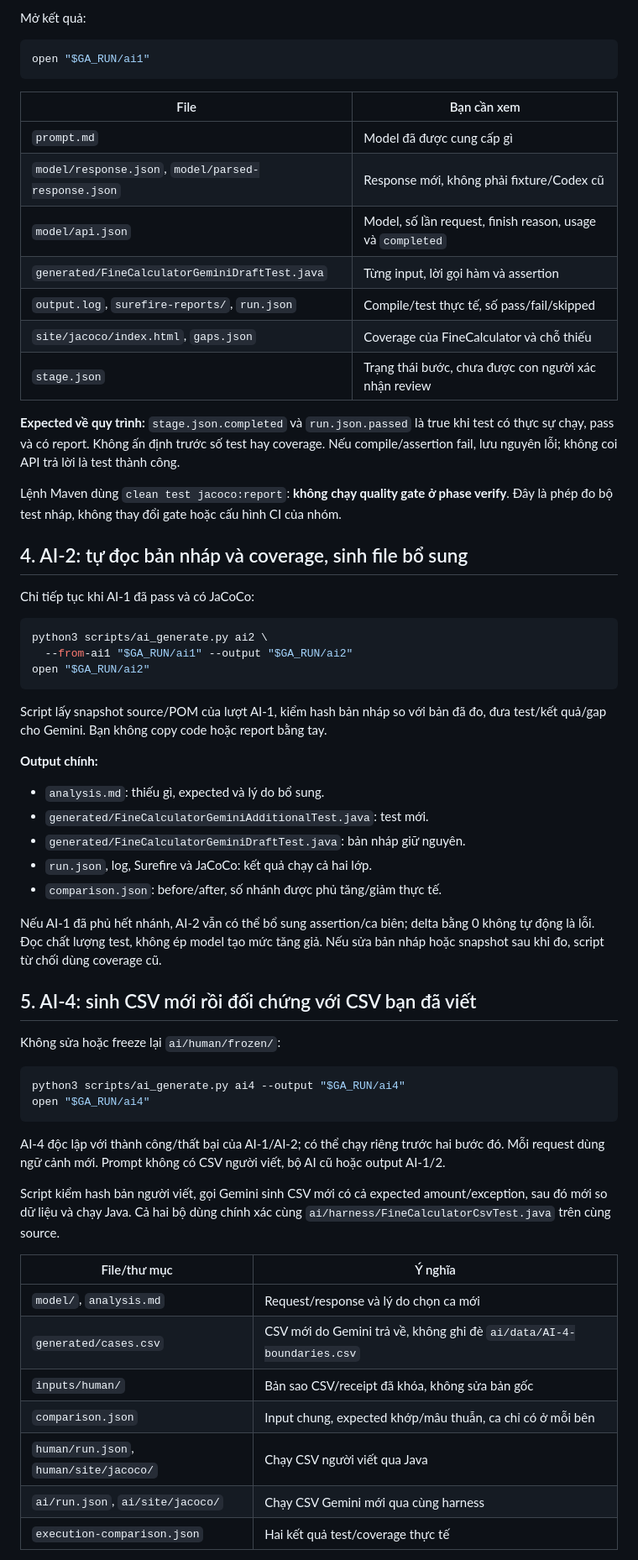
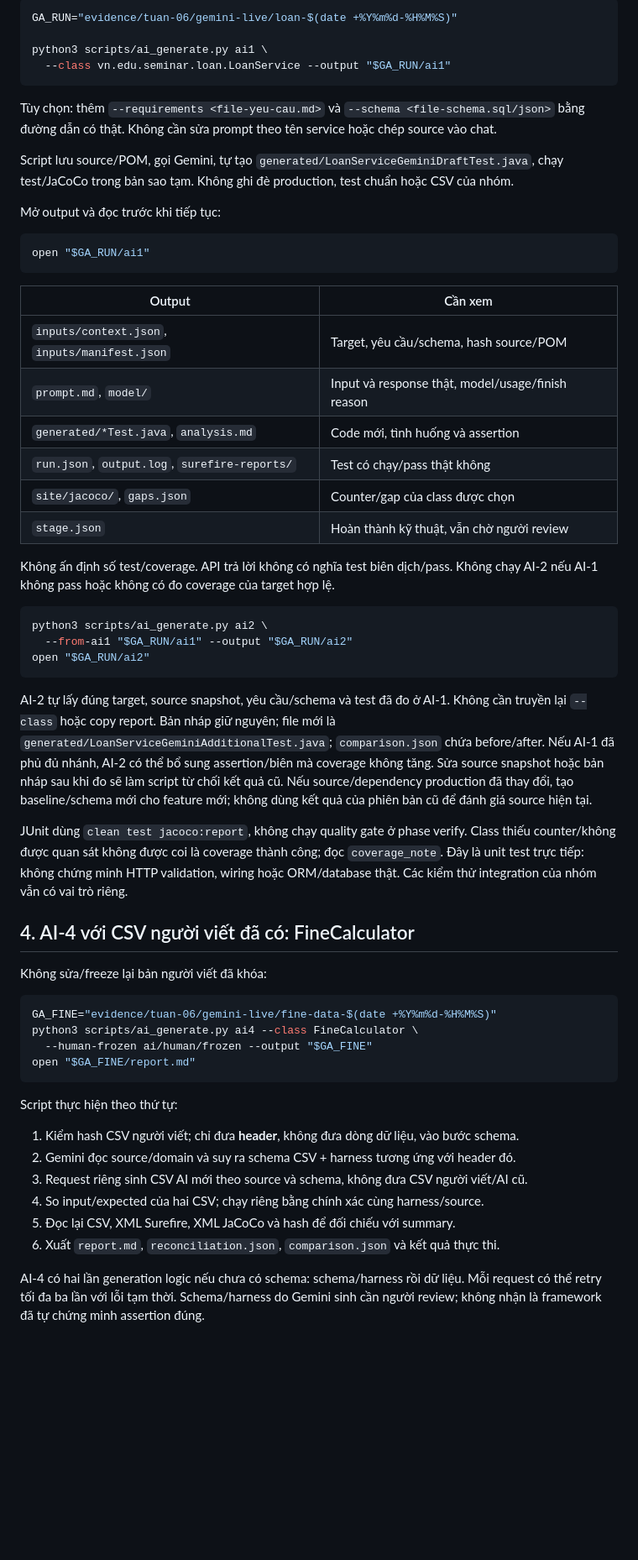
Before and after one commit to nhaajtdajt/seminar-testing-unitTest-coverage-cicd, a Markdown page: docs/thuc-hanh/ThucHanh_Gemini_AI124.md, the part around one of its changes. Shown at 84% size. GitHub-like rendering; blank space fills up the shorter version.

````diff
--- a/docs/thuc-hanh/ThucHanh_Gemini_AI124.md
+++ b/docs/thuc-hanh/ThucHanh_Gemini_AI124.md
@@ -86,30 +86,34 @@ python3 scripts/ai_generate.py ai1 --output "$GA_RUN/ai1"
 
-Mở kết quả:
+```bash
+GA_RUN="evidence/tuan-06/gemini-live/loan-$(date +%Y%m%d-%H%M%S)"
+
+python3 scripts/ai_generate.py ai1 \
+  --class vn.edu.seminar.loan.LoanService --output "$GA_RUN/ai1"
+```
+
+Tùy chọn: thêm `--requirements <file-yeu-cau.md>` và `--schema <file-schema.sql/json>`
+bằng đường dẫn có thật. Không cần sửa prompt theo tên service hoặc chép source vào chat.
+
+Script lưu source/POM, gọi Gemini, tự tạo `generated/LoanServiceGeminiDraftTest.java`,
+chạy test/JaCoCo trong bản sao tạm. Không ghi đè production, test chuẩn hoặc CSV của nhóm.
+
+Mở output và đọc trước khi tiếp tục:
 
 ```bash
 open "$GA_RUN/ai1"
 ```
 
-| File | Bạn cần xem |
+| Output | Cần xem |
 |---|---|
-| `prompt.md` | Model đã được cung cấp gì |
-| `model/response.json`, `model/parsed-response.json` | Response mới, không phải fixture/Codex cũ |
-| `model/api.json` | Model, số lần request, finish reason, usage và `completed` |
-| `generated/FineCalculatorGeminiDraftTest.java` | Từng input, lời gọi hàm và assertion |
-| `output.log`, `surefire-reports/`, `run.json` | Compile/test thực tế, số pass/fail/skipped |
-| `site/jacoco/index.html`, `gaps.json` | Coverage của FineCalculator và chỗ thiếu |
-| `stage.json` | Trạng thái bước, chưa được con người xác nhận review |
+| `inputs/context.json`, `inputs/manifest.json` | Target, yêu cầu/schema, hash source/POM |
+| `prompt.md`, `model/` | Input và response thật, model/usage/finish reason |
+| `generated/*Test.java`, `analysis.md` | Code mới, tình huống và assertion |
+| `run.json`, `output.log`, `surefire-reports/` | Test có chạy/pass thật không |
+| `site/jacoco/`, `gaps.json` | Counter/gap của class được chọn |
+| `stage.json` | Hoàn thành kỹ thuật, vẫn chờ người review |
 
-**Expected về quy trình:** `stage.json.completed` và `run.json.passed` là true khi
-test có thực sự chạy, pass và có report. Không ấn định trước số test hay coverage.
-Nếu compile/assertion fail, lưu nguyên lỗi; không coi API trả lời là test thành công.
-
-Lệnh Maven dùng `clean test jacoco:report`: **không chạy quality gate ở phase verify**.
-Đây là phép đo bộ test nháp, không thay đổi gate hoặc cấu hình CI của nhóm.
-
-## 4. AI-2: tự đọc bản nháp và coverage, sinh file bổ sung
-
-Chỉ tiếp tục khi AI-1 đã pass và có JaCoCo:
+Không ấn định số test/coverage. API trả lời không có nghĩa test biên dịch/pass. Không chạy
+AI-2 nếu AI-1 không pass hoặc không có đo coverage của target hợp lệ.
 
 ```bash
 python3 scripts/ai_generate.py ai2 \
@@ -117,44 +121,40 @@ python3 scripts/ai_generate.py ai2 \
 open "$GA_RUN/ai2"
 ```
 
-Script lấy snapshot source/POM của lượt AI-1, kiểm hash bản nháp so với bản đã đo,
-đưa test/kết quả/gap cho Gemini. Bạn không copy code hoặc report bằng tay.
+AI-2 tự lấy đúng target, source snapshot, yêu cầu/schema và test đã đo ở AI-1.
+Không cần truyền lại `--class` hoặc copy report. Bản nháp giữ nguyên; file mới là
+`generated/LoanServiceGeminiAdditionalTest.java`; `comparison.json` chứa before/after.
+Nếu AI-1 đã phủ đủ nhánh, AI-2 có thể bổ sung assertion/biên mà coverage không tăng.
+Sửa source snapshot hoặc bản nháp sau khi đo sẽ làm script từ chối kết quả cũ.
+Nếu source/dependency production đã thay đổi, tạo baseline/schema mới cho feature mới;
+không dùng kết quả của phiên bản cũ để đánh giá source hiện tại.
 
-**Output chính:**
+JUnit dùng `clean test jacoco:report`, không chạy quality gate ở phase verify. Class thiếu
+counter/không được quan sát không được coi là coverage thành công; đọc `coverage_note`.
+Đây là unit test trực tiếp: không chứng minh HTTP validation, wiring hoặc ORM/database
+thật. Các kiểm thử integration của nhóm vẫn có vai trò riêng.
 
-- `analysis.md`: thiếu gì, expected và lý do bổ sung.
-- `generated/FineCalculatorGeminiAdditionalTest.java`: test mới.
-- `generated/FineCalculatorGeminiDraftTest.java`: bản nháp giữ nguyên.
-- `run.json`, log, Surefire và JaCoCo: kết quả chạy cả hai lớp.
-- `comparison.json`: before/after, số nhánh được phủ tăng/giảm thực tế.
+## 4. AI-4 với CSV người viết đã có: FineCalculator
 
-Nếu AI-1 đã phủ hết nhánh, AI-2 vẫn có thể bổ sung assertion/ca biên; delta bằng 0
-không tự động là lỗi. Đọc chất lượng test, không ép model tạo mức tăng giả.
-Nếu sửa bản nháp hoặc snapshot sau khi đo, script từ chối dùng coverage cũ.
-
-## 5. AI-4: sinh CSV mới rồi đối chứng với CSV bạn đã viết
-
-Không sửa hoặc freeze lại `ai/human/frozen/`:
+Không sửa/freeze lại bản người viết đã khóa:
 
 ```bash
-python3 scripts/ai_generate.py ai4 --output "$GA_RUN/ai4"
-open "$GA_RUN/ai4"
+GA_FINE="evidence/tuan-06/gemini-live/fine-data-$(date +%Y%m%d-%H%M%S)"
+python3 scripts/ai_generate.py ai4 --class FineCalculator \
+  --human-frozen ai/human/frozen --output "$GA_FINE"
+open "$GA_FINE/report.md"
 ```
 
-AI-4 độc lập với thành công/thất bại của AI-1/AI-2; có thể chạy riêng trước hai bước đó.
-Mỗi request dùng ngữ cảnh mới. Prompt không có CSV người viết, bộ AI cũ hoặc output AI-1/2.
+Script thực hiện theo thứ tự:
 
-Script kiểm hash bản người viết, gọi Gemini sinh CSV mới có cả expected amount/exception,
-sau đó mới so dữ liệu và chạy Java. Cả hai bộ dùng chính xác cùng
-`ai/harness/FineCalculatorCsvTest.java` trên cùng source.
+1. Kiểm hash CSV người viết; chỉ đưa **header**, không đưa dòng dữ liệu, vào bước schema.
+2. Gemini đọc source/domain và suy ra schema CSV + harness tương ứng với header đó.
+3. Request riêng sinh CSV AI mới theo source và schema, không đưa CSV người viết/AI cũ.
+4. So input/expected của hai CSV; chạy riêng bằng chính xác cùng harness/source.
+5. Đọc lại CSV, XML Surefire, XML JaCoCo và hash để đối chiếu với summary.
+6. Xuất `report.md`, `reconciliation.json`, `comparison.json` và kết quả thực thi.
 
-| File/thư mục | Ý nghĩa |
-|---|---|
-| `model/`, `analysis.md` | Request/response và lý do chọn ca mới |
-| `generated/cases.csv` | CSV mới do Gemini trả về, không ghi đè `ai/data/AI-4-boundaries.csv` |
-| `inputs/human/` | Bản sao CSV/receipt đã khóa, không sửa bản gốc |
-| `comparison.json` | Input chung, expected khớp/mâu thuẫn, ca chỉ có ở mỗi bên |
-| `human/run.json`, `human/site/jacoco/` | Chạy CSV người viết qua Java |
-| `ai/run.json`, `ai/site/jacoco/` | Chạy CSV Gemini mới qua cùng harness |
-| `execution-comparison.json` | Hai kết quả test/coverage thực tế |
+AI-4 có hai lần generation logic nếu chưa có schema: schema/harness rồi dữ liệu. Mỗi
+request có thể retry tối đa ba lần với lỗi tạm thời. Schema/harness do Gemini sinh cần
+người review; không nhận là framework đã tự chứng minh assertion đúng.
 
````
Also changed, not shown: other parts of docs/thuc-hanh/ThucHanh_Gemini_AI124.md (+123 -76 lines), README.md (+1 -1 lines).
